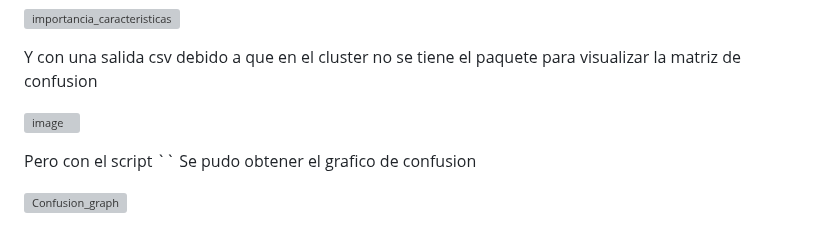
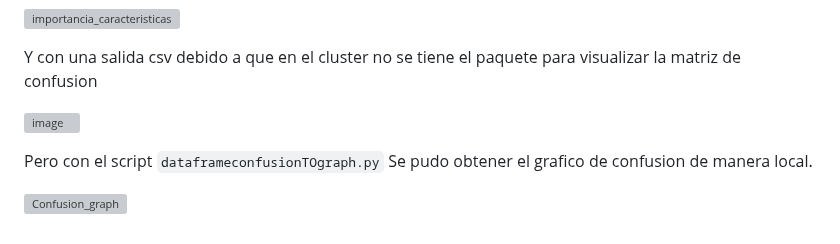
Before and after one commit to Marcos0Ramirez/Pseudomnas_Bitacora, a Markdown page: Random Forest/README.md, the part around the change. Drawn GitHub-style; grey boxes are pictures that could not be loaded.

```diff
--- a/Random Forest/README.md
+++ b/Random Forest/README.md
@@ -125,6 +125,6 @@ Y con una salida csv debido a que en el cluster no se tiene el paquete para visu
 
 ![image](https://github.com/Marcos0Ramirez/Pseudomnas_Bitacora/assets/88853577/7636354b-e6a3-4cb0-b515-1493d7684957)
 
-Pero con el script `` Se pudo obtener el grafico de confusion
+Pero con el script `dataframeconfusionTOgraph.py` Se pudo obtener el grafico de confusion de manera local.
 
 ![Confusion_graph](https://github.com/Marcos0Ramirez/Pseudomnas_Bitacora/assets/88853577/cad56c29-ed1d-40e4-a8f5-52220c7ee104)
```
